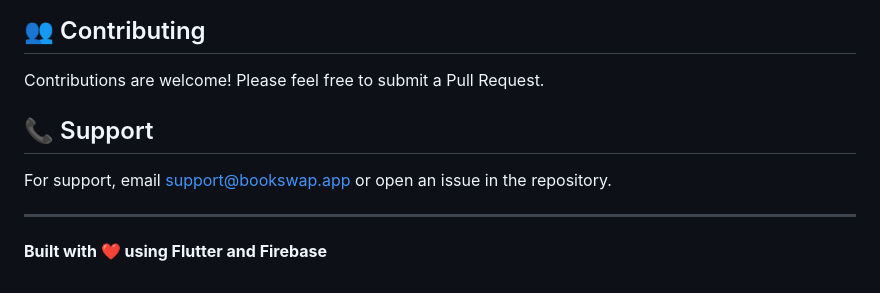
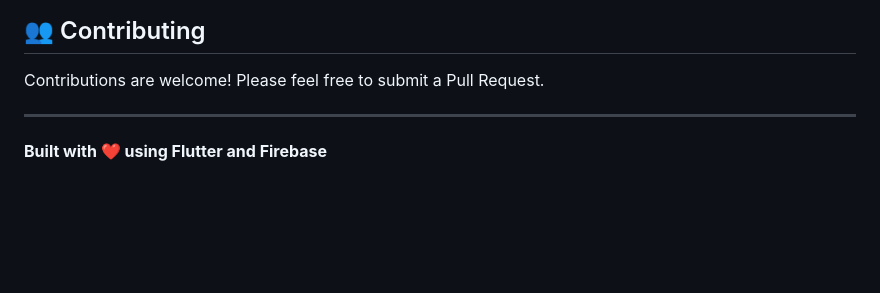
Before and after one commit to NzizaPacifique250/bookswap_app, a Markdown page: README.md, the part around the change. Drawn GitHub-style; blank space fills up the shorter version.

```diff
--- a/README.md
+++ b/README.md
@@ -317,10 +317,6 @@ This project is licensed under the MIT License.
 
 Contributions are welcome! Please feel free to submit a Pull Request.
 
-## 📞 Support
-
-For support, email support@bookswap.app or open an issue in the repository.
-
 ---
 
 **Built with ❤️ using Flutter and Firebase**
```
